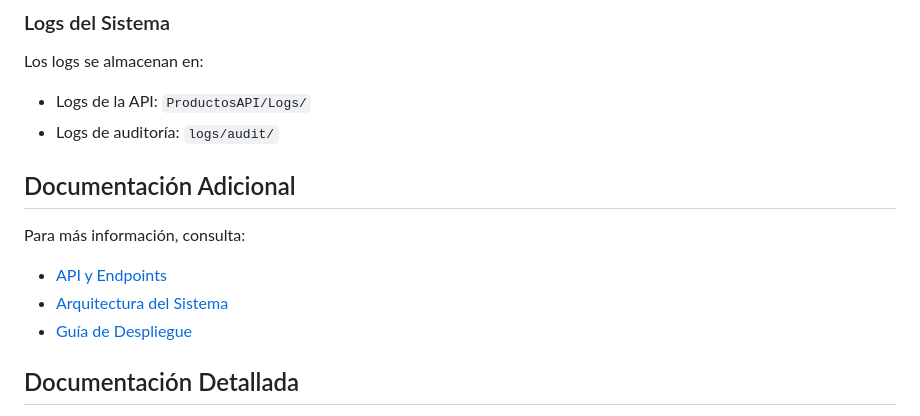
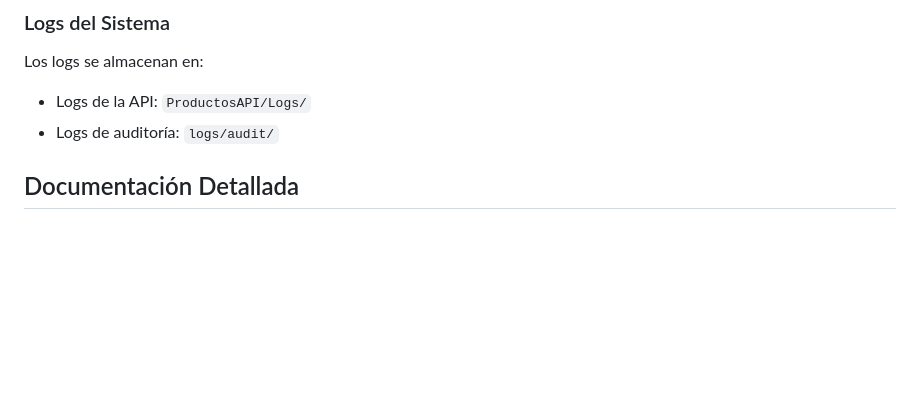
Before and after one commit to nakamavg/ProductManager-API, a Markdown page: README.md, the part around the change. GitHub-like rendering; blank space fills up the shorter version.

```diff
--- a/README.md
+++ b/README.md
@@ -116,11 +116,7 @@ Los logs se almacenan en:
 - Logs de la API: `ProductosAPI/Logs/`
 - Logs de auditoría: `logs/audit/`
 
-## Documentación Adicional
-Para más información, consulta:
-- [API y Endpoints](docs/API.md)
-- [Arquitectura del Sistema](docs/ARQUITECTURA.md)
-- [Guía de Despliegue](docs/DEPLOYMENT.md)
+
 
 ## Documentación Detallada
 
```
